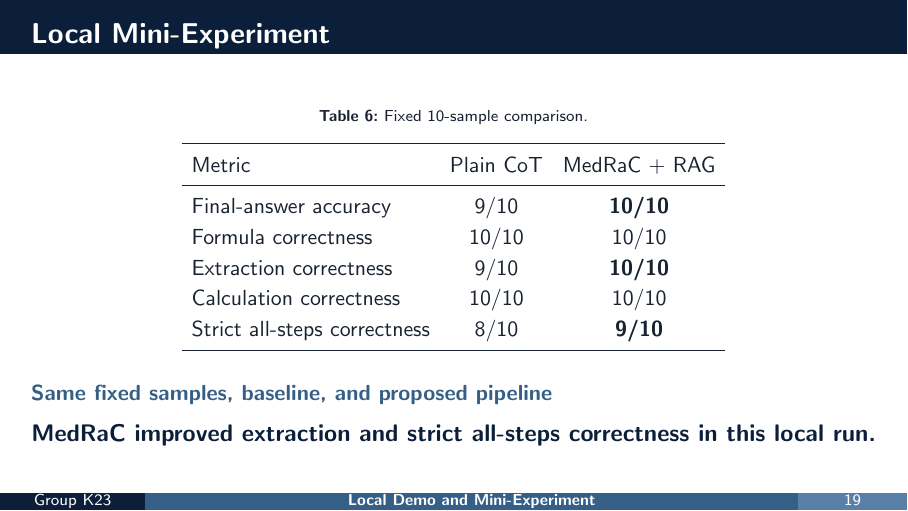
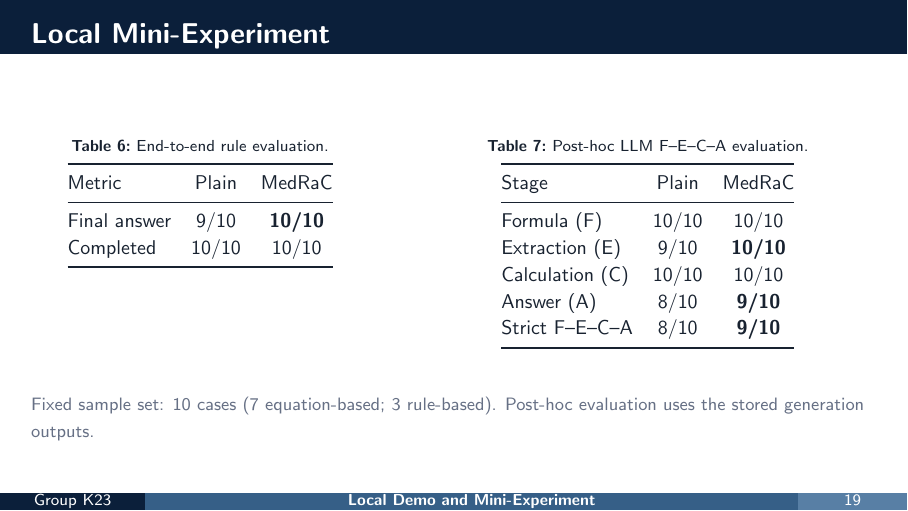
Before and after one commit to tunah72/EMNLP-2025-MedRaC, LaTeX slides (slides/main.tex, which reads slides/content/5-local-validation.tex): page 19 of 22. Compiled offline with pdfLaTeX.

Commit message:
feat: split local validation into separate rule-based and post-hoc LLM evaluation tables

```diff
--- a/slides/content/5-local-validation.tex
+++ b/slides/content/5-local-validation.tex
@@ -35,23 +35,41 @@
 
 \begin{frame}{Local Mini-Experiment}
   \raggedright
+  \begin{columns}[T,onlytextwidth]
+    \column{0.40\textwidth}
       \begin{table}
-    \caption{Fixed 10-sample comparison.}
-    \label{tab:local-mini-experiment}
-    \begin{tabular}{lcc}
+        \caption{End-to-end rule evaluation.}
+        \label{tab:local-end-to-end}
+        \small
+        \renewcommand{\arraystretch}{1.12}
+        \begin{tabular}{@{}lcc@{}}
           \toprule
-      Metric & Plain CoT & MedRaC + RAG \\
+          Metric & Plain & MedRaC \\
           \midrule
-      Final-answer accuracy & 9/10 & \textbf{10/10} \\
-      Formula correctness & 10/10 & 10/10 \\
-      Extraction correctness & 9/10 & \textbf{10/10} \\
-      Calculation correctness & 10/10 & 10/10 \\
-      Strict all-steps correctness & 8/10 & \textbf{9/10} \\
+          Final answer & 9/10 & \textbf{10/10} \\
+          Completed & 10/10 & 10/10 \\
           \bottomrule
         \end{tabular}
       \end{table}
-  \vspace{0.24cm}
-  \sectionlabel{Same fixed samples, baseline, and proposed pipeline}\par\vspace{0.24cm}
-  \centering
-  {\large\bfseries\color{DeepBlue}MedRaC improved extraction and strict all-steps correctness in this local run.}
+    \column{0.54\textwidth}
+      \begin{table}
+        \caption{Post-hoc LLM F--E--C--A evaluation.}
+        \label{tab:local-stepwise}
+        \small
+        \renewcommand{\arraystretch}{1.12}
+        \begin{tabular}{@{}lcc@{}}
+          \toprule
+          Stage & Plain & MedRaC \\
+          \midrule
+          Formula (F) & 10/10 & 10/10 \\
+          Extraction (E) & 9/10 & \textbf{10/10} \\
+          Calculation (C) & 10/10 & 10/10 \\
+          Answer (A) & 8/10 & \textbf{9/10} \\
+          Strict F--E--C--A & 8/10 & \textbf{9/10} \\
+          \bottomrule
+        \end{tabular}
+      \end{table}
+  \end{columns}
+  \vfill
+  {\footnotesize\color{Muted}Fixed sample set: 10 cases (7 equation-based; 3 rule-based). Post-hoc evaluation uses the stored generation outputs.}\par
 \end{frame}
```
Also changed, not shown: slides/PRESENTATION_SCRIPT_VI.md (+1 -1 lines), slides/SEMINAR_BLUEPRINT.md (+1 -1 lines), slides/main.pdf. Lines whose indentation alone changed are shown as unchanged.
